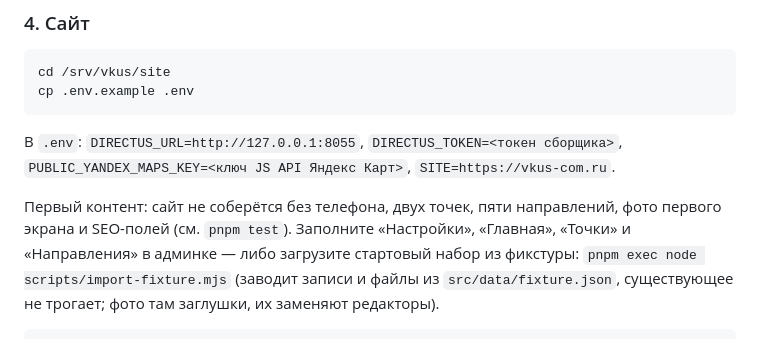
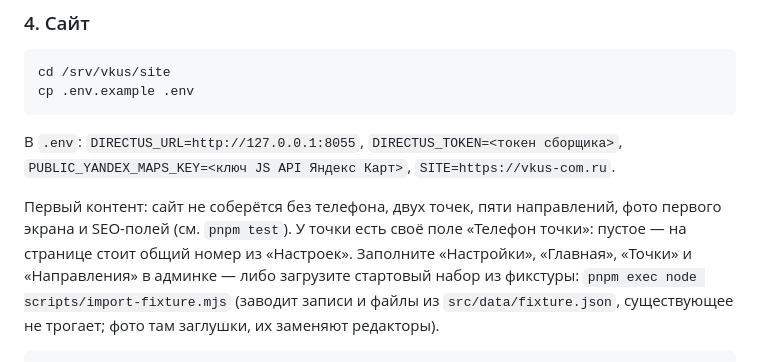
Before and after one commit to PixelShino/vkusnayakompania-landing, a Markdown page: docs/DIRECTUS.md, the part around the change. Drawn GitHub-style.

```diff
--- a/docs/DIRECTUS.md
+++ b/docs/DIRECTUS.md
@@ -98,7 +98,8 @@ cp .env.example .env
 `PUBLIC_YANDEX_MAPS_KEY=<ключ JS API Яндекс Карт>`, `SITE=https://vkus-com.ru`.
 
 Первый контент: сайт не соберётся без телефона, двух точек, пяти направлений,
-фото первого экрана и SEO-полей (см. `pnpm test`). Заполните «Настройки»,
+фото первого экрана и SEO-полей (см. `pnpm test`). У точки есть своё поле
+«Телефон точки»: пустое — на странице стоит общий номер из «Настроек». Заполните «Настройки»,
 «Главная», «Точки» и «Направления» в админке — либо загрузите стартовый набор
 из фикстуры: `pnpm exec node scripts/import-fixture.mjs` (заводит записи и
 файлы из `src/data/fixture.json`, существующее не трогает; фото там
```
Also changed, not shown: docs/DESIGN.md (+18 -3 lines), docs/PRODUCT.md (+18 -4 lines).
